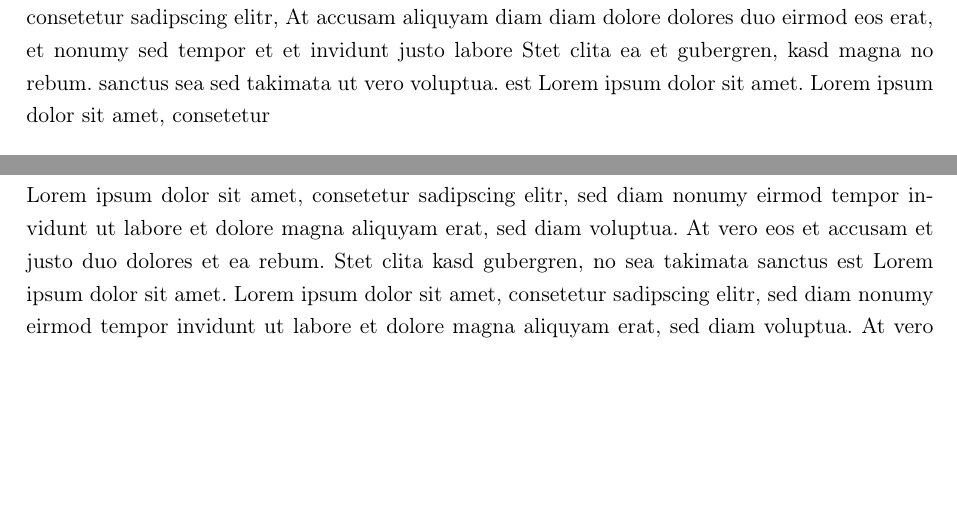
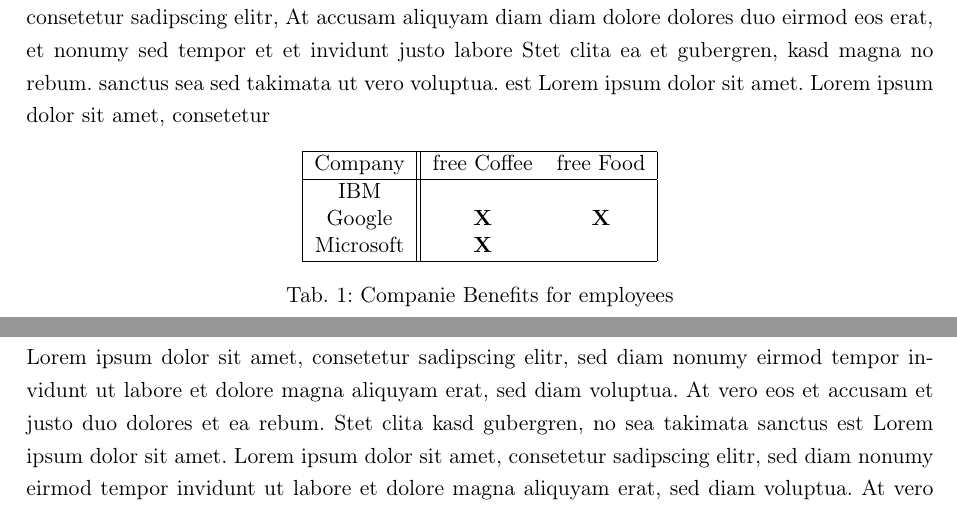
Before and after one commit to ChristopherLohse/DHBW_Latex_Template, a LaTeX thesis (main.tex, which reads chapters/theory.tex, template/_dhbw_biblatex-config.tex): two parts of pages 7 and 8 of 9 before the commit and two parts of pages 8 and 9 of 10 after it, joined at a grey line, cut so that both start at the same text, the shorter picture padded with empty space. Compiled offline with pdfLaTeX.

Commit message:
added List of Tables

```diff
--- a/chapters/theory.tex
+++ b/chapters/theory.tex
@@ -18,3 +18,17 @@ Nam liber tempor cum soluta nobis eleifend option congue nihil imperdiet doming
 Duis autem vel eum iriure dolor in hendrerit in vulputate velit esse molestie consequat, vel illum dolore eu feugiat nulla facilisis.
 
 At vero eos et accusam et justo duo dolores et ea rebum. Stet clita kasd gubergren, no sea takimata sanctus est Lorem ipsum dolor sit amet. Lorem ipsum dolor sit amet, consetetur sadipscing elitr, sed diam nonumy eirmod tempor invidunt ut labore et dolore magna aliquyam erat, sed diam voluptua. At vero eos et accusam et justo duo dolores et ea rebum. Stet clita kasd gubergren, no sea takimata sanctus est Lorem ipsum dolor sit amet. Lorem ipsum dolor sit amet, consetetur sadipscing elitr, At accusam aliquyam diam diam dolore dolores duo eirmod eos erat, et nonumy sed tempor et et invidunt justo labore Stet clita ea et gubergren, kasd magna no rebum. sanctus sea sed takimata ut vero voluptua. est Lorem ipsum dolor sit amet. Lorem ipsum dolor sit amet, consetetur
+
+\begin{table}[htb]
+\centering
+ \begin{tabular}{|c || c c|}
+ \hline
+Company & free Coffee & free Food \\
+ \hline
+ IBM & \textbf{} & \textbf{} \\
+ Google & \textbf{X} & \textbf{X}\\
+ Microsoft &\textbf{X}  & \textbf{ }\\
+ \hline
+\end{tabular}
+\caption[Companie Benefits for employees]{\label{tab:NLP_germany}Companie Benefits for employees }
+\end{table}
--- a/template/_dhbw_biblatex-config.tex
+++ b/template/_dhbw_biblatex-config.tex
@@ -157,7 +157,7 @@
   \textfett{\usebibmacro{date+extrayear}}}
 
 % Anpassungen für deutsche Sprache
-\DefineBibliographyStrings{english}{%
+\DefineBibliographyStrings{ngerman}{%
 	nodate = {{o.J.}},
 	urlseen = {{Abruf:}},
 	ibidem = {{ebenda}}
@@ -170,9 +170,9 @@
 % nur Literaturverzeichnis
 % (als eigenes Kapitel)
 \phantomsection
-\addcontentsline{toc}{chapter}{Literatur}
-\spezialkopfzeile{Literature}
-\defbibheading{lit}{\chapter*{Literatur}}
+\addcontentsline{toc}{chapter}{Literaturverzeichnis}
+\spezialkopfzeile{Literaturverzeichnis}
+\defbibheading{lit}{\chapter*{Literaturverzeichnis}}
 \label{chapter:quellen}
 \printbibliography[heading=lit,notkeyword=ausblenden]
 }
```
Also changed, not shown: main.tex (+8 -0 lines), README.md.
